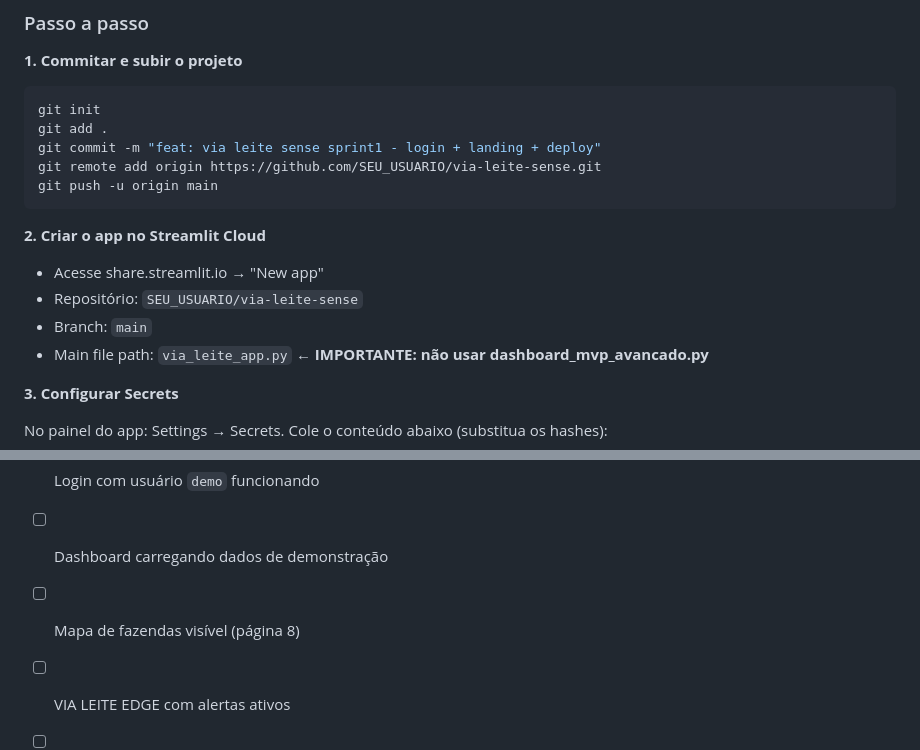
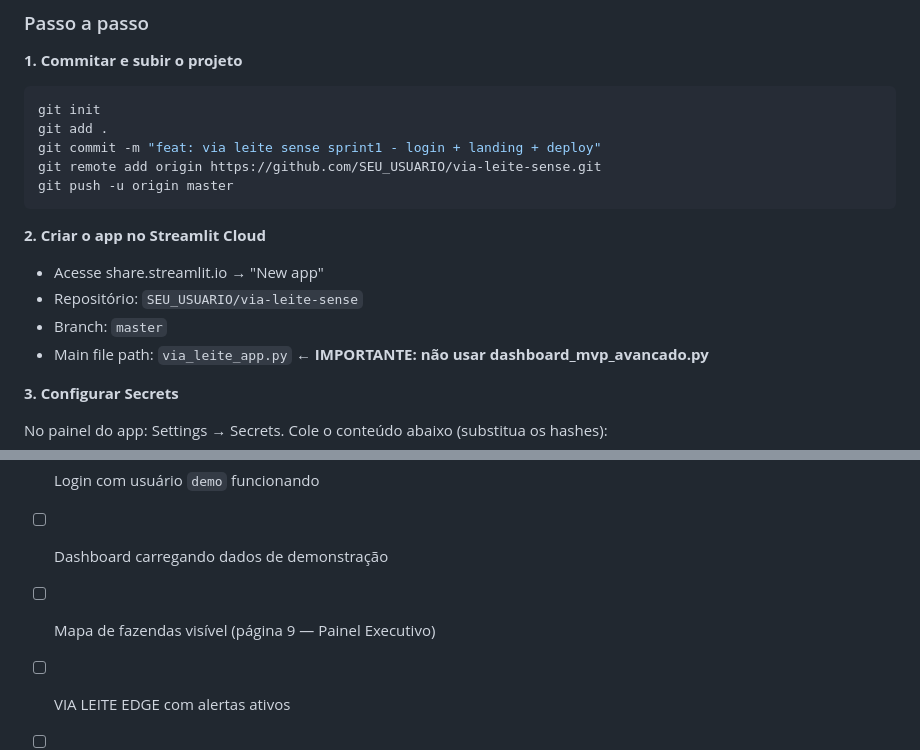
Before and after one commit to usinaconsultoriaeminteligencia/via-leite-sense, a Markdown page: DEPLOY.md, 2 parts joined by grey strips. Drawn GitHub-style.

Commit message:
docs: corrige branch de deploy (main -> master) e nº da página do mapa
Co-Authored-By: Claude Opus 4.8 <noreply@anthropic.com>

````diff
--- a/DEPLOY.md
+++ b/DEPLOY.md
@@ -14,13 +14,13 @@ git init
 git add .
 git commit -m "feat: via leite sense sprint1 - login + landing + deploy"
 git remote add origin https://github.com/SEU_USUARIO/via-leite-sense.git
-git push -u origin main
+git push -u origin master
 ```
 
 **2. Criar o app no Streamlit Cloud**
 - Acesse share.streamlit.io → "New app"
 - Repositório: `SEU_USUARIO/via-leite-sense`
-- Branch: `main`
+- Branch: `master`
 - Main file path: `via_leite_app.py`  ← **IMPORTANTE: não usar dashboard_mvp_avancado.py**
 
 **3. Configurar Secrets**
@@ -103,6 +103,6 @@ streamlit run dashboard_mvp_avancado.py
 - [ ] Deploy funcionando em URL pública
 - [ ] Login com usuário `demo` funcionando
 - [ ] Dashboard carregando dados de demonstração
-- [ ] Mapa de fazendas visível (página 8)
+- [ ] Mapa de fazendas visível (página 9 — Painel Executivo)
 - [ ] VIA LEITE EDGE com alertas ativos
 - [ ] `.streamlit/secrets.toml` **NÃO** está no repositório
````
